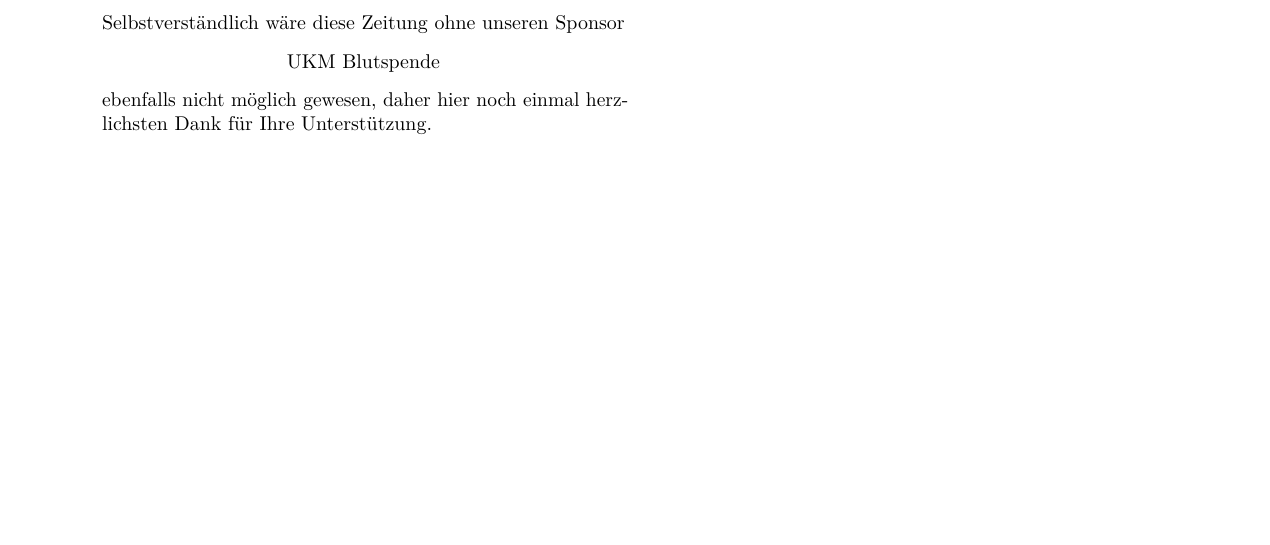
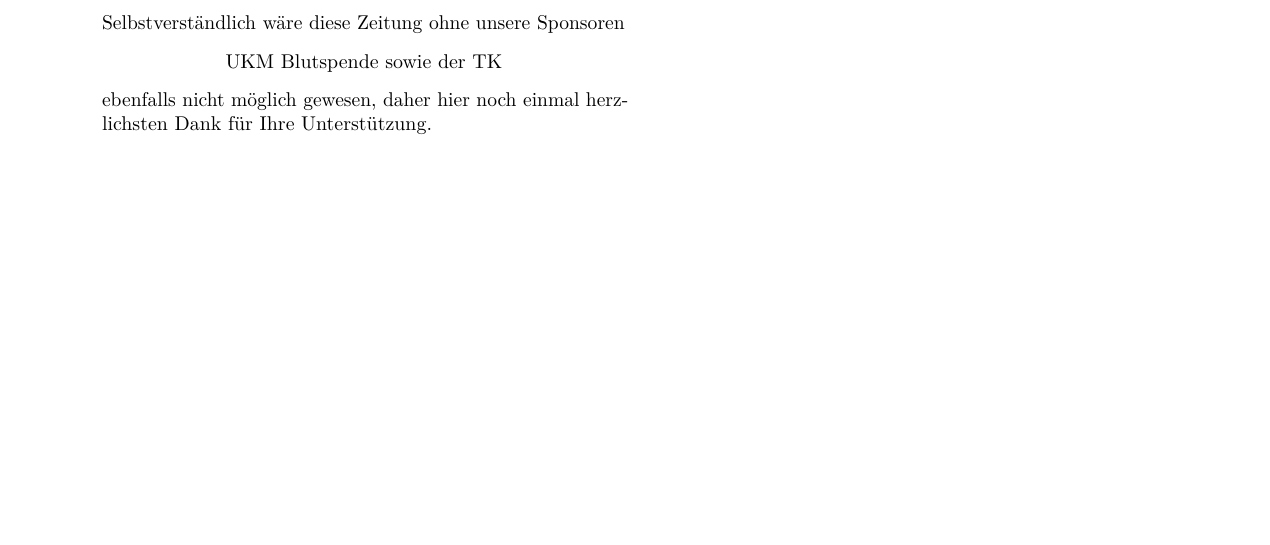
Before and after one commit to fsphys-muenster/ersti-fibel, a LaTeX document (fibel.tex, which reads tex/04_Impressum.tex): part of page 4 of 5, cut so that both start at the same text. Compiled offline with pdfLaTeX.

Commit message:
Update 04_Impressum.tex
TK hinzugefügt

```diff
--- a/tex/04_Impressum.tex
+++ b/tex/04_Impressum.tex
@@ -71,9 +71,9 @@
 Ohne euch wäre dies alles gar nicht möglich.
 
 % XXX Jedes Jahr Anzeigen/Sponsoren eintragen (natürlich vorher welche finden)!
-Selbstverständlich wäre diese Zeitung ohne unseren Sponsor
+Selbstverständlich wäre diese Zeitung ohne unsere Sponsoren
 \begin{center}
-	UKM~Blutspende
+	UKM~Blutspende sowie der TK
 \end{center}
 ebenfalls nicht möglich gewesen, daher hier noch einmal herzlichsten Dank für Ihre Unterstützung.
 \end{multicols*}
```
